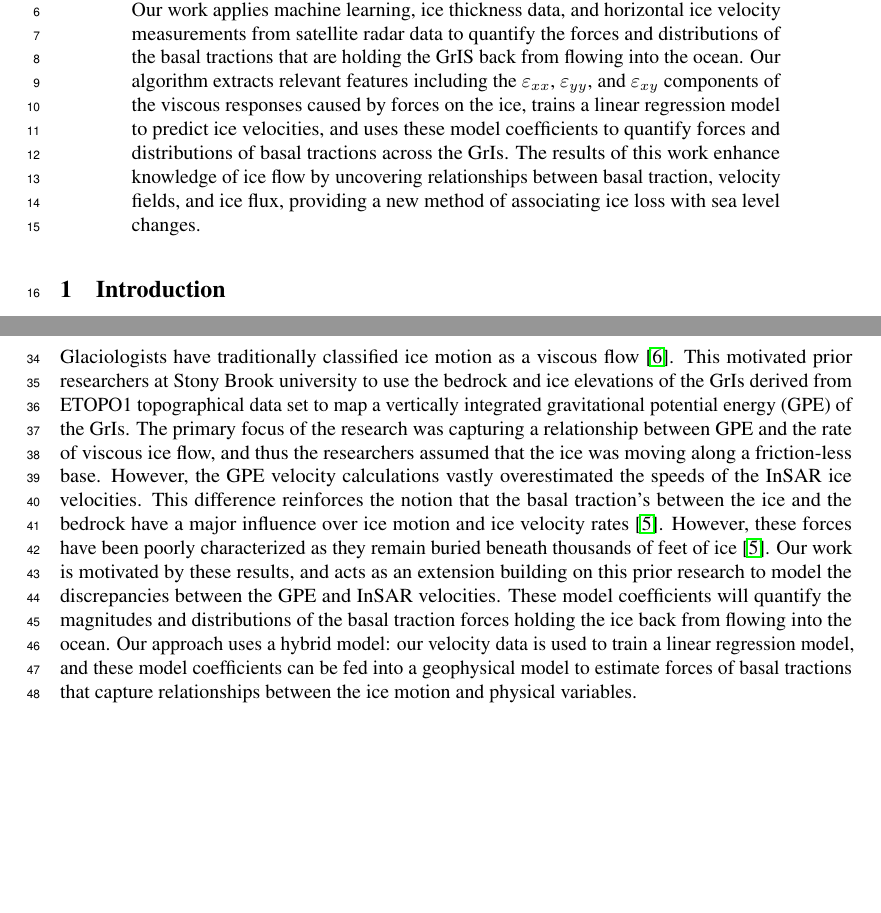
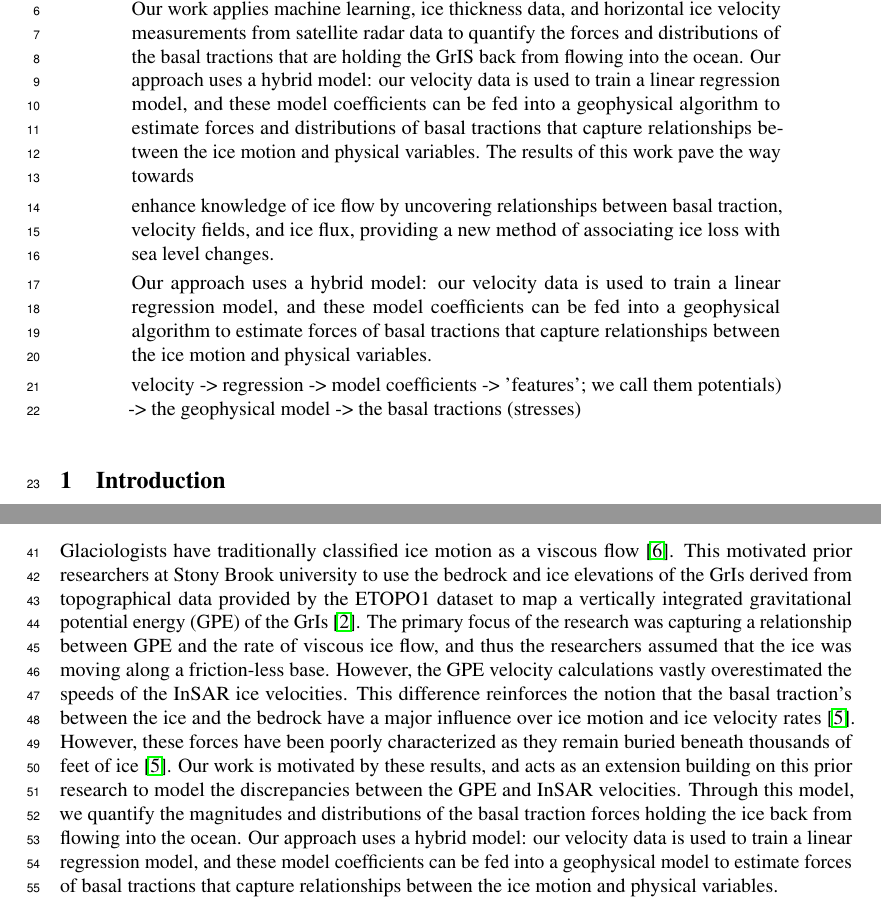
Before and after one commit to kisholabs/research_edits_v0, a LaTeX paper (tackling_climate_workshop.tex): two parts of pages 1 and 2 of 4, joined at a grey line, cut so that both start at the same text, the shorter picture padded with empty space. Compiled offline with pdfLaTeX.

Commit message:
Commit for version 107

```diff
--- a/tackling_climate_workshop.tex
+++ b/tackling_climate_workshop.tex
@@ -79,7 +79,16 @@ the State of Friction at the Base of the Greenland Ice Sheet}
 \maketitle
 
 \begin{abstract}
-With the advent of climate change and global warming, the Greenland Ice Sheet (GrIS) has been melting at an alarming rate, losing over 215 Gt per yr, and accounting for ~10\% of mean global sea level rise since the 1990s. It is imperative to understand what dynamics are causing this ice loss and influencing ice flow in order to successfully project mass changes of the GrIs and associated sea level rise. Our work applies machine learning, ice thickness data, and horizontal ice velocity measurements from satellite radar data to quantify the forces and distributions of the basal tractions that are holding the GrIS back from flowing into the ocean. Our algorithm extracts relevant features including the $\varepsilon_{xx}$, $\varepsilon_{yy}$, and $\varepsilon_{xy}$ components of the viscous responses caused by forces on the ice, trains a linear regression model to predict ice velocities, and uses these model coefficients to quantify forces and distributions of basal tractions across the GrIs. The results of this work enhance knowledge of ice flow by uncovering relationships between basal traction, velocity fields, and ice flux, providing a new method of associating ice loss with sea level changes.
+With the advent of climate change and global warming, the Greenland Ice Sheet (GrIS) has been melting at an alarming rate, losing over 215 Gt per yr, and accounting for ~10\% of mean global sea level rise since the 1990s. It is imperative to understand what dynamics are causing this ice loss and influencing ice flow in order to successfully project mass changes of the GrIs and associated sea level rise. Our work applies machine learning, ice thickness data, and horizontal ice velocity measurements from satellite radar data to quantify the forces and distributions of the basal tractions that are holding the GrIS back from flowing into the ocean. Our approach uses a hybrid model: our velocity data is used to train a linear regression model, and these model coefficients can be fed into a geophysical algorithm to estimate forces and distributions of basal tractions that capture relationships between the ice motion and physical variables. The results of this work pave the way towards
+
+enhance knowledge of ice flow by uncovering relationships between basal traction, velocity fields, and ice flux, providing a new method of associating ice loss with sea level changes.
+
+% Our algorithm extracts relevant features including the $\varepsilon_{xx}$, $\varepsilon_{yy}$, and $\varepsilon_{xy}$ components of the viscous responses caused by forces on the ice, trains a linear regression model to predict ice velocities, and uses these model coefficients to quantify forces and distributions of basal tractions across the GrIs.
+
+Our approach uses a hybrid model: our velocity data is used to train a linear regression model, and these model coefficients can be fed into a geophysical algorithm to estimate forces of basal tractions that capture relationships between the ice motion and physical variables.
+
+velocity -> regression -> model coefficients -> 'features';  we call them potentials) -> the geophysical model -> the basal tractions (stresses)
+
 \end{abstract}
 
 \section{Introduction}
@@ -90,7 +99,7 @@ Recent advances in satellite remote sensing systems have produced high-resolutio
 
 \section{Previous Work}
 
-Glaciologists have traditionally classified ice motion as a viscous flow \cite{morland_steady_1980}. This motivated prior researchers at Stony Brook university to use the bedrock and ice elevations of the GrIs derived from ETOPO1 topographical data set to map a vertically integrated gravitational potential energy (GPE) of the GrIs. The primary focus of the research was capturing a relationship between GPE and the rate of viscous ice flow, and thus the researchers assumed that the ice was moving along a friction-less base. However, the GPE velocity calculations vastly overestimated the speeds of the InSAR ice velocities. This difference reinforces the notion that the basal traction's between the ice and the bedrock have a major influence over ice motion and ice velocity rates \cite{maier_basal_2021}. However, these forces have been poorly characterized as they remain buried beneath thousands of feet of ice \cite{maier_basal_2021}. Our work is motivated by these results, and acts as an extension building on this prior research to model the discrepancies between the GPE and InSAR velocities. These model coefficients will quantify the magnitudes and distributions of the basal traction forces holding the ice back from flowing into the ocean. Our approach uses a hybrid model: our velocity data is used to train a linear regression model, and these model coefficients can be fed into a geophysical model to estimate forces of basal tractions that capture relationships between the ice motion and physical variables.
+Glaciologists have traditionally classified ice motion as a viscous flow \cite{morland_steady_1980}. This motivated prior researchers at Stony Brook university to use the bedrock and ice elevations of the GrIs derived from topographical data provided by the ETOPO1 dataset to map a vertically integrated gravitational potential energy (GPE) of the GrIs \cite{information_ncei_etopo1_nodate}. The primary focus of the research was capturing a relationship between GPE and the rate of viscous ice flow, and thus the researchers assumed that the ice was moving along a friction-less base. However, the GPE velocity calculations vastly overestimated the speeds of the InSAR ice velocities. This difference reinforces the notion that the basal traction's between the ice and the bedrock have a major influence over ice motion and ice velocity rates \cite{maier_basal_2021}. However, these forces have been poorly characterized as they remain buried beneath thousands of feet of ice \cite{maier_basal_2021}. Our work is motivated by these results, and acts as an extension building on this prior research to model the discrepancies between the GPE and InSAR velocities. Through this model, we quantify the magnitudes and distributions of the basal traction forces holding the ice back from flowing into the ocean. Our approach uses a hybrid model: our velocity data is used to train a linear regression model, and these model coefficients can be fed into a geophysical model to estimate forces of basal tractions that capture relationships between the ice motion and physical variables.
 
 % After achieving a proper fit, the model coefficients would be able to provide valuable insight to the distributions of basal tractions, and could also be translated to view the strain rates across the GrIs.%
 
```
Also changed, not shown: tackling_climate_workshop.tex (2 more changed lines).
